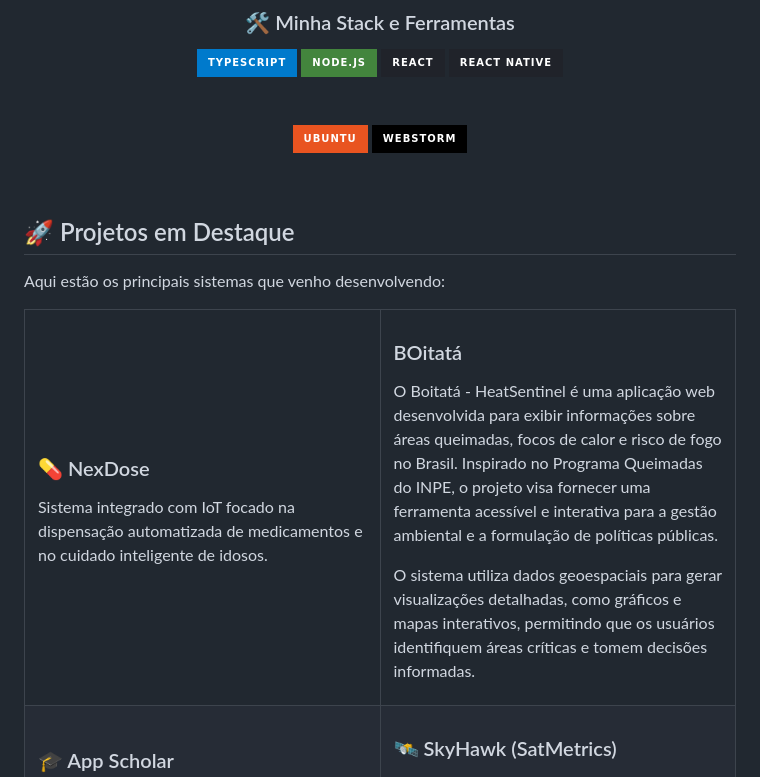
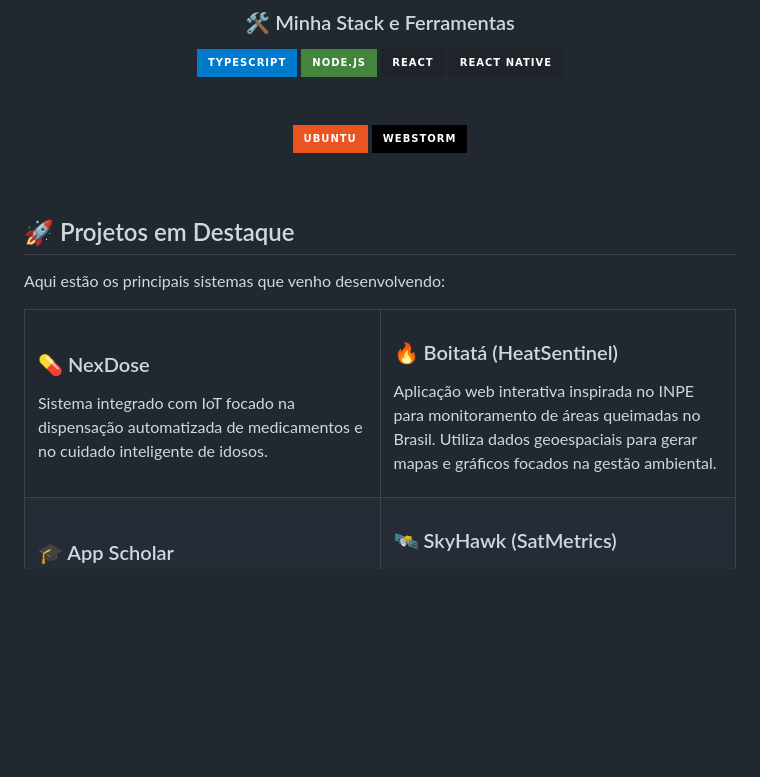
Before and after one commit to fatec-jacarei-dsm-portfolio/ra2581392423019, a Markdown page: README.md, the part around the change. Rendered like a GitHub page; badges without logos; blank space fills up the shorter version.

```diff
--- a/README.md
+++ b/README.md
@@ -22,7 +22,6 @@ Atualmente no 4º semestre de **Desenvolvimento de Software Multiplataforma na F
 <img src="https://img.shields.io/badge/Ubuntu-E95420?style=for-the-badge&logo=ubuntu&logoColor=white" />
 <img src="https://img.shields.io/badge/WebStorm-000000?style=for-the-badge&logo=WebStorm&logoColor=white" />
 
-
 </div>
 
 <br>
@@ -38,10 +37,8 @@ Aqui estão os principais sistemas que venho desenvolvendo:
       <p>Sistema integrado com IoT focado na dispensação automatizada de medicamentos e no cuidado inteligente de idosos.</p>
     </td>
     <td width="50%" valign="top">
-      <h3>BOitatá</h3>
-      <p>O Boitatá - HeatSentinel é uma aplicação web desenvolvida para exibir informações sobre áreas queimadas, focos de calor e risco de fogo no Brasil. Inspirado no Programa Queimadas do INPE, o projeto visa fornecer uma ferramenta acessível e interativa para a gestão ambiental e a formulação de políticas públicas.
-
-O sistema utiliza dados geoespaciais para gerar visualizações detalhadas, como gráficos e mapas interativos, permitindo que os usuários identifiquem áreas críticas e tomem decisões informadas.</p>
+      <h3>🔥 Boitatá (HeatSentinel)</h3>
+      <p>Aplicação web interativa inspirada no INPE para monitoramento de áreas queimadas no Brasil. Utiliza dados geoespaciais para gerar mapas e gráficos focados na gestão ambiental.</p>
     </td>
   </tr>
   <tr>
```
